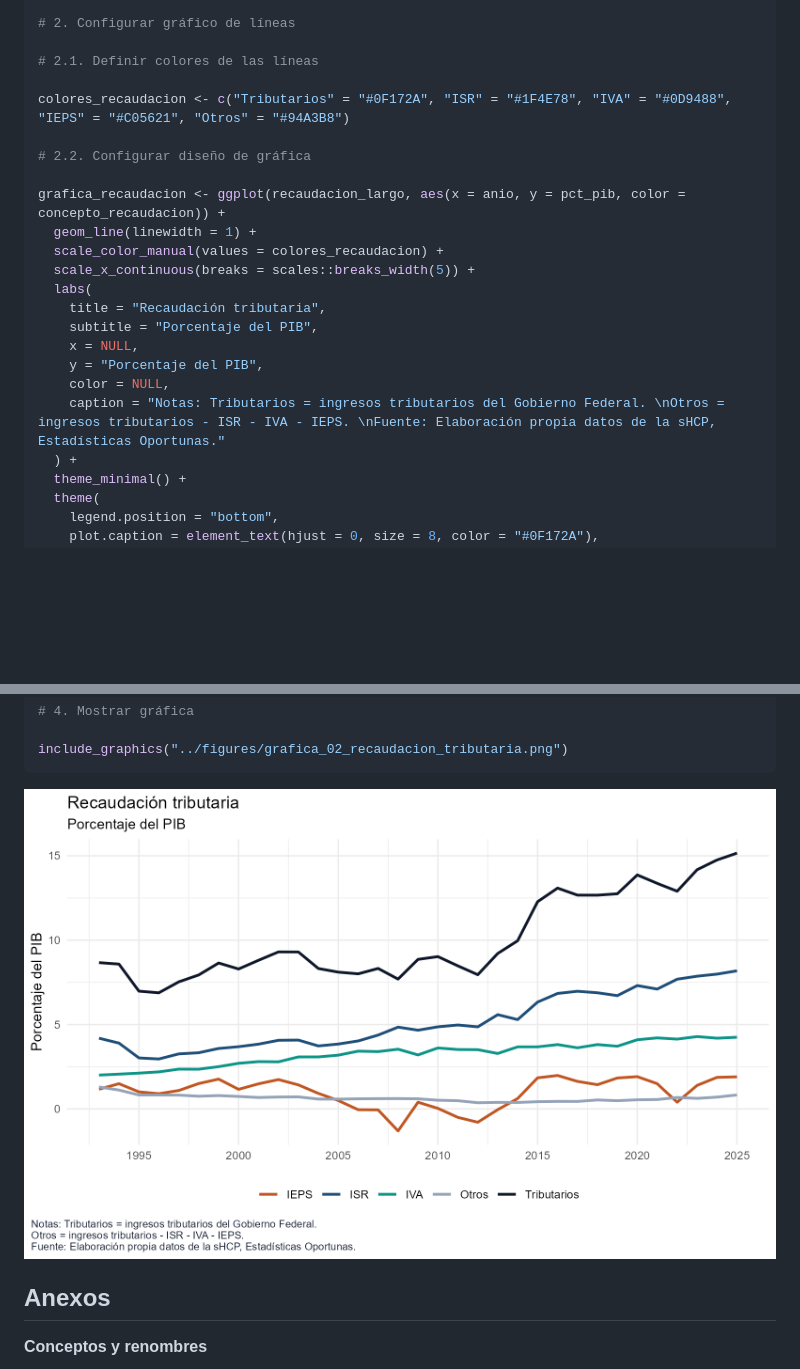
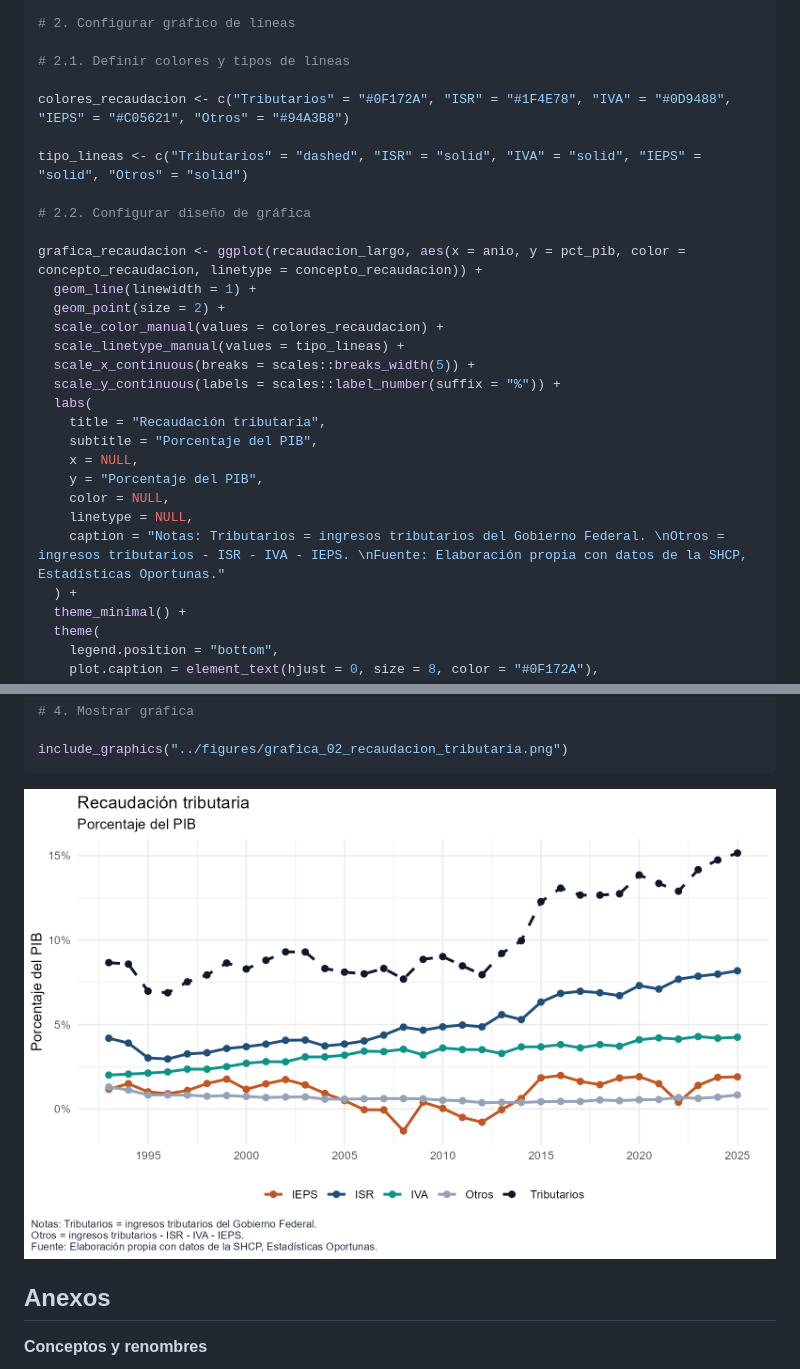
Before and after one commit to Jose-Castanedas/finanzas_publicas_mexico, a Markdown page: analysis/analisis_finanzas_publicas_mexico.md, 2 parts joined by grey strips. GitHub-like rendering; pictures changed too: figures/grafica_02_recaudacion_tributaria.png; blank space fills up the shorter version.

Commit message:
style: ajusta tipo de líneas, marcadores y eje porcentual de la gráfica 2 recaudación

```diff
--- a/analysis/analisis_finanzas_publicas_mexico.md
+++ b/analysis/analisis_finanzas_publicas_mexico.md
@@ -466,23 +466,29 @@ recaudacion_largo <- recaudacion_tributaria %>%
 
 # 2. Configurar gráfico de líneas
 
-# 2.1. Definir colores de las líneas
+# 2.1. Definir colores y tipos de líneas
 
 colores_recaudacion <- c("Tributarios" = "#0F172A", "ISR" = "#1F4E78", "IVA" = "#0D9488", "IEPS" = "#C05621", "Otros" = "#94A3B8")
 
+tipo_lineas <- c("Tributarios" = "dashed", "ISR" = "solid", "IVA" = "solid", "IEPS" = "solid", "Otros" = "solid")
+
 # 2.2. Configurar diseño de gráfica
 
-grafica_recaudacion <- ggplot(recaudacion_largo, aes(x = anio, y = pct_pib, color = concepto_recaudacion)) +
+grafica_recaudacion <- ggplot(recaudacion_largo, aes(x = anio, y = pct_pib, color = concepto_recaudacion, linetype = concepto_recaudacion)) +
   geom_line(linewidth = 1) +
+  geom_point(size = 2) +
   scale_color_manual(values = colores_recaudacion) +
+  scale_linetype_manual(values = tipo_lineas) +
   scale_x_continuous(breaks = scales::breaks_width(5)) +
+  scale_y_continuous(labels = scales::label_number(suffix = "%")) +
   labs(
     title = "Recaudación tributaria",
     subtitle = "Porcentaje del PIB",
     x = NULL,
     y = "Porcentaje del PIB",
     color = NULL,
-    caption = "Notas: Tributarios = ingresos tributarios del Gobierno Federal. \nOtros = ingresos tributarios - ISR - IVA - IEPS. \nFuente: Elaboración propia datos de la sHCP, Estadísticas Oportunas."
+    linetype = NULL,
+    caption = "Notas: Tributarios = ingresos tributarios del Gobierno Federal. \nOtros = ingresos tributarios - ISR - IVA - IEPS. \nFuente: Elaboración propia con datos de la SHCP, Estadísticas Oportunas."
   ) +
   theme_minimal() +
   theme(
```
Also changed, not shown: 1 other file.
